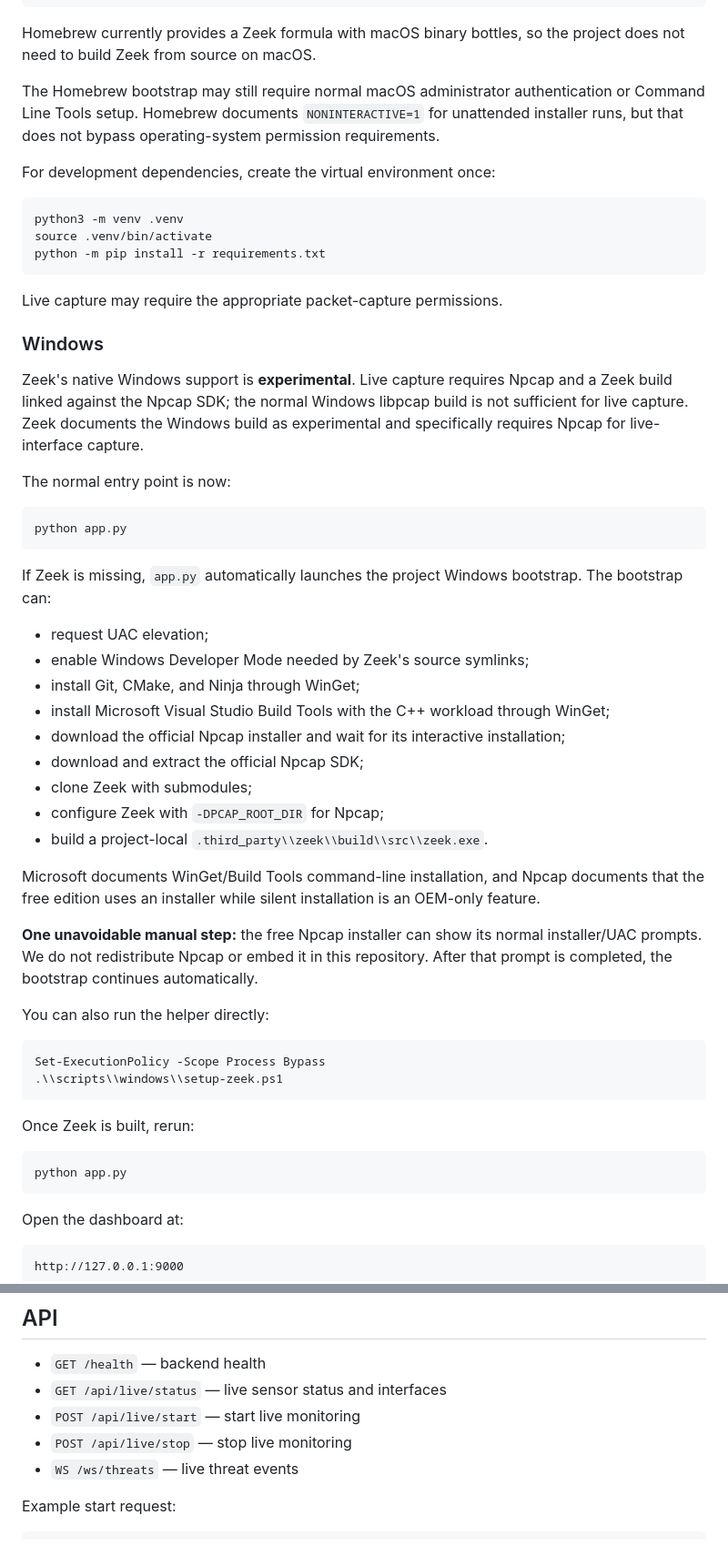
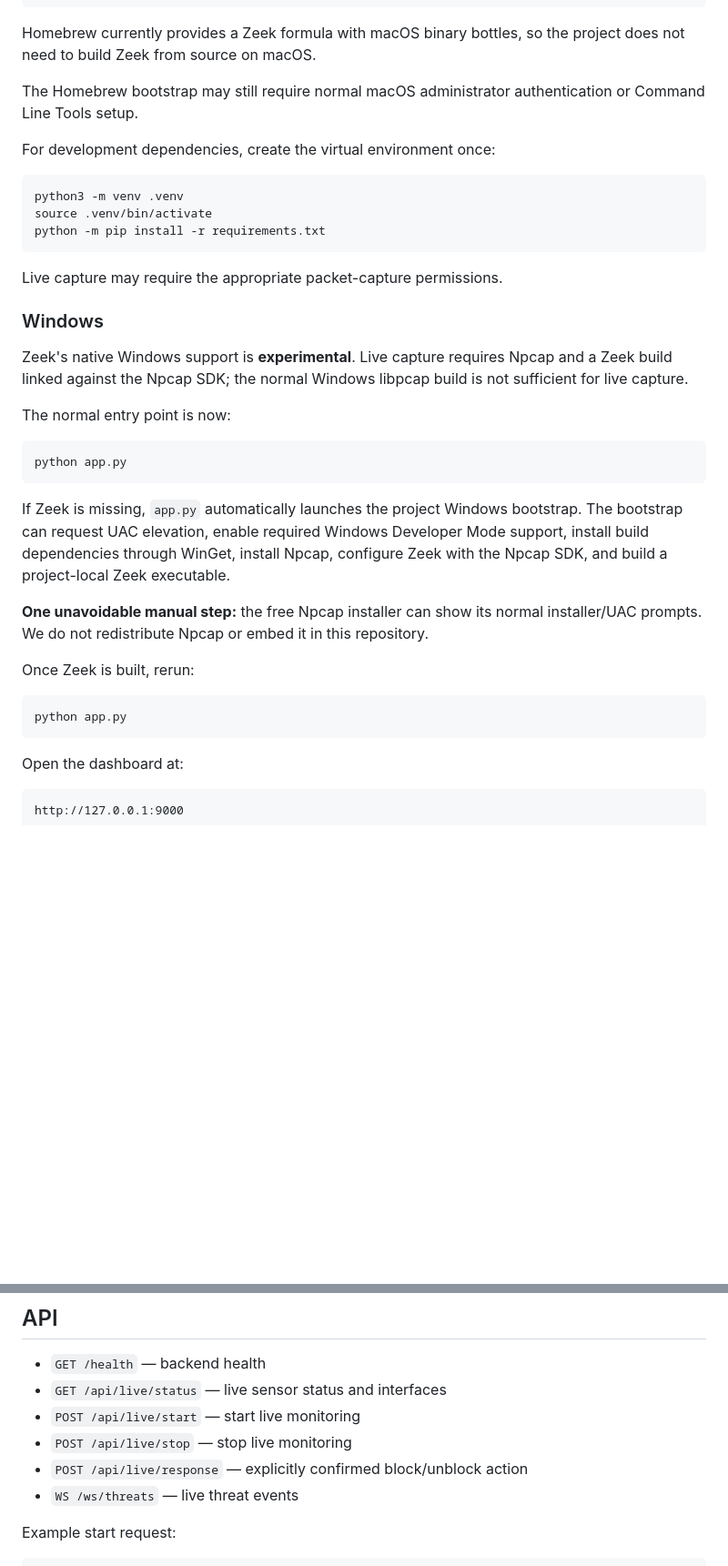
Before and after one commit to 07Smiley/ai-unidirectional-threat-detection, a Markdown page: README.md, 2 parts joined by grey strips. Shown at 91% size. Drawn GitHub-style; blank space fills up the shorter version.

````diff
--- a/README.md
+++ b/README.md
@@ -154,7 +111,7 @@ brew install zeek
 
 Homebrew currently provides a Zeek formula with macOS binary bottles, so the project does not need to build Zeek from source on macOS.
 
-The Homebrew bootstrap may still require normal macOS administrator authentication or Command Line Tools setup. Homebrew documents `NONINTERACTIVE=1` for unattended installer runs, but that does not bypass operating-system permission requirements.
+The Homebrew bootstrap may still require normal macOS administrator authentication or Command Line Tools setup.
 
 For development dependencies, create the virtual environment once:
 
@@ -168,7 +125,7 @@ Live capture may require the appropriate packet-capture permissions.
 
 ### Windows
 
-Zeek's native Windows support is **experimental**. Live capture requires Npcap and a Zeek build linked against the Npcap SDK; the normal Windows libpcap build is not sufficient for live capture. Zeek documents the Windows build as experimental and specifically requires Npcap for live-interface capture.
+Zeek's native Windows support is **experimental**. Live capture requires Npcap and a Zeek build linked against the Npcap SDK; the normal Windows libpcap build is not sufficient for live capture.
 
 The normal entry point is now:
 
@@ -176,35 +133,15 @@ The normal entry point is now:
 python app.py
 ```
 
-If Zeek is missing, `app.py` automatically launches the project Windows bootstrap. The bootstrap can:
+If Zeek is missing, `app.py` automatically launches the project Windows bootstrap. The bootstrap can request UAC elevation, enable required Windows Developer Mode support, install build dependencies through WinGet, install Npcap, configure Zeek with the Npcap SDK, and build a project-local Zeek executable.
 
-- request UAC elevation;
-- enable Windows Developer Mode needed by Zeek's source symlinks;
-- install Git, CMake, and Ninja through WinGet;
-- install Microsoft Visual Studio Build Tools with the C++ workload through WinGet;
-- download the official Npcap installer and wait for its interactive installation;
-- download and extract the official Npcap SDK;
-- clone Zeek with submodules;
-- configure Zeek with `-DPCAP_ROOT_DIR` for Npcap;
-- build a project-local `.third_party\\zeek\\build\\src\\zeek.exe`.
-
-Microsoft documents WinGet/Build Tools command-line installation, and Npcap documents that the free edition uses an installer while silent installation is an OEM-only feature.
-
-**One unavoidable manual step:** the free Npcap installer can show its normal installer/UAC prompts. We do not redistribute Npcap or embed it in this repository. After that prompt is completed, the bootstrap continues automatically.
-
-You can also run the helper directly:
-
-```powershell
-Set-ExecutionPolicy -Scope Process Bypass
-.\\scripts\\windows\\setup-zeek.ps1
-```
+**One unavoidable manual step:** the free Npcap installer can show its normal installer/UAC prompts. We do not redistribute Npcap or embed it in this repository.
 
 Once Zeek is built, rerun:
 
 ```powershell
 python app.py
 ```
-
 
 Open the dashboard at:
 
@@ -224,6 +161,7 @@ http://127.0.0.1:8000
 - `GET /api/live/status` — live sensor status and interfaces
 - `POST /api/live/start` — start live monitoring
 - `POST /api/live/stop` — stop live monitoring
+- `POST /api/live/response` — explicitly confirmed block/unblock action
 - `WS /ws/threats` — live threat events
 
 Example start request:
````
Also changed, not shown: other parts of README.md (+31 -81 lines).
